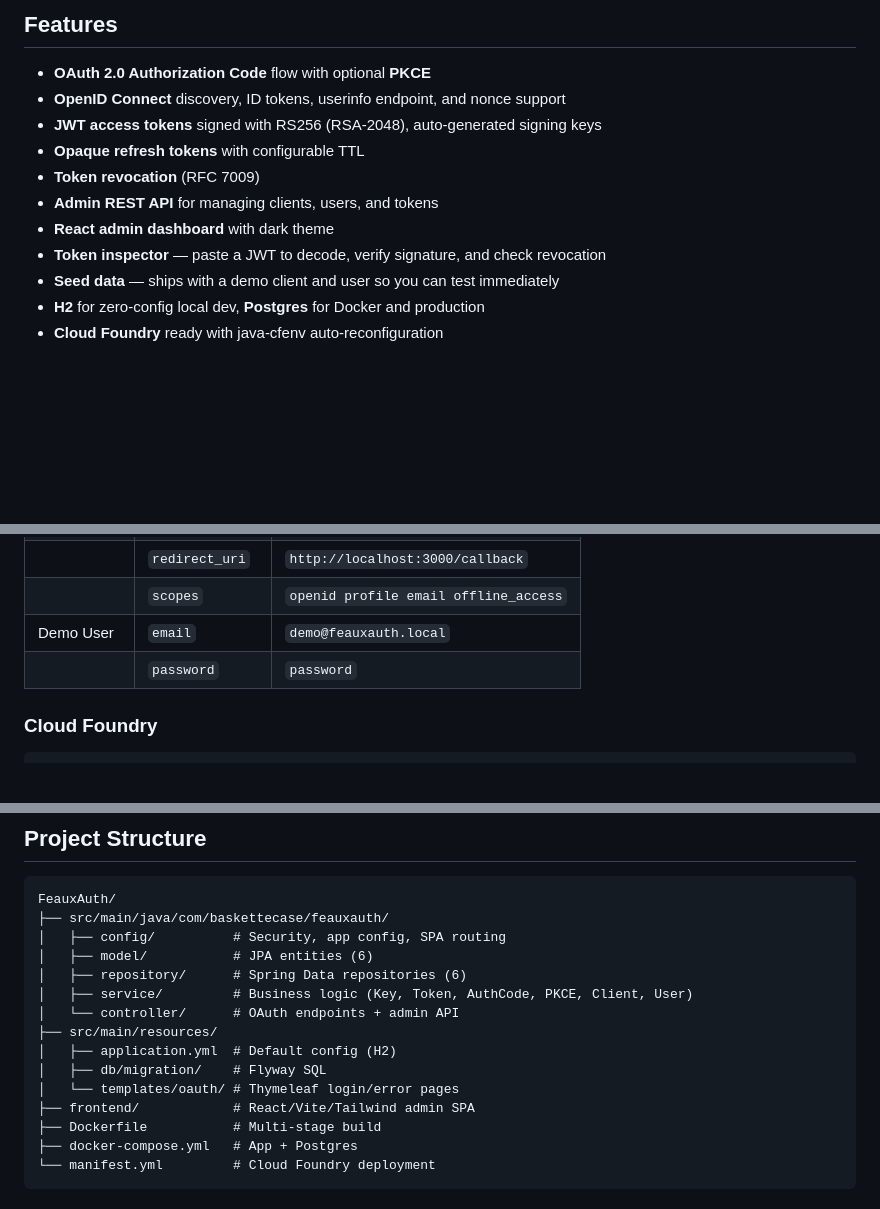
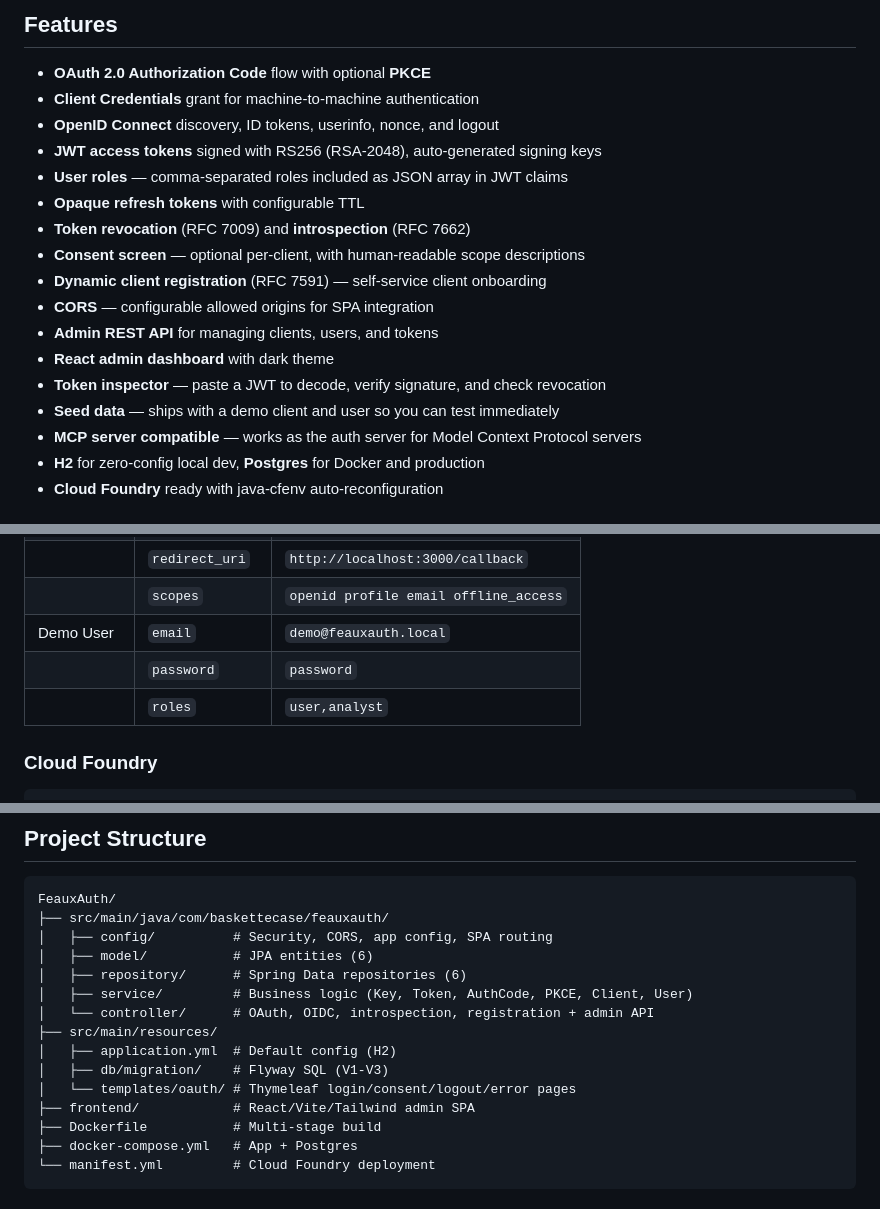
Before and after one commit to dbbaskette/FeauxAuth, a Markdown page: README.md, 3 parts joined by grey strips. GitHub-like rendering; blank space fills up the shorter version.

````diff
--- a/README.md
+++ b/README.md
@@ -7,14 +7,20 @@ A lightweight OAuth 2.0 / OIDC authorization server built for lab and demo envir
 ## Features
 
 - **OAuth 2.0 Authorization Code** flow with optional **PKCE**
-- **OpenID Connect** discovery, ID tokens, userinfo endpoint, and nonce support
+- **Client Credentials** grant for machine-to-machine authentication
+- **OpenID Connect** discovery, ID tokens, userinfo, nonce, and logout
 - **JWT access tokens** signed with RS256 (RSA-2048), auto-generated signing keys
+- **User roles** — comma-separated roles included as JSON array in JWT claims
 - **Opaque refresh tokens** with configurable TTL
-- **Token revocation** (RFC 7009)
+- **Token revocation** (RFC 7009) and **introspection** (RFC 7662)
+- **Consent screen** — optional per-client, with human-readable scope descriptions
+- **Dynamic client registration** (RFC 7591) — self-service client onboarding
+- **CORS** — configurable allowed origins for SPA integration
 - **Admin REST API** for managing clients, users, and tokens
 - **React admin dashboard** with dark theme
 - **Token inspector** — paste a JWT to decode, verify signature, and check revocation
 - **Seed data** — ships with a demo client and user so you can test immediately
+- **MCP server compatible** — works as the auth server for Model Context Protocol servers
 - **H2** for zero-config local dev, **Postgres** for Docker and production
 - **Cloud Foundry** ready with java-cfenv auto-reconfiguration
 
@@ -57,6 +63,7 @@ FeauxAuth ships with a pre-configured demo client and user so you can test the O
 | | `scopes` | `openid profile email offline_access` |
 | Demo User | `email` | `demo@feauxauth.local` |
 | | `password` | `password` |
+| | `roles` | `user,analyst` |
 
 ### Cloud Foundry
 
@@ -437,15 +542,15 @@ All configuration is via environment variables:
 ```
 FeauxAuth/
 ├── src/main/java/com/baskettecase/feauxauth/
-│   ├── config/          # Security, app config, SPA routing
+│   ├── config/          # Security, CORS, app config, SPA routing
 │   ├── model/           # JPA entities (6)
 │   ├── repository/      # Spring Data repositories (6)
 │   ├── service/         # Business logic (Key, Token, AuthCode, PKCE, Client, User)
-│   └── controller/      # OAuth endpoints + admin API
+│   └── controller/      # OAuth, OIDC, introspection, registration + admin API
 ├── src/main/resources/
 │   ├── application.yml  # Default config (H2)
-│   ├── db/migration/    # Flyway SQL
-│   └── templates/oauth/ # Thymeleaf login/error pages
+│   ├── db/migration/    # Flyway SQL (V1-V3)
+│   └── templates/oauth/ # Thymeleaf login/consent/logout/error pages
 ├── frontend/            # React/Vite/Tailwind admin SPA
 ├── Dockerfile           # Multi-stage build
 ├── docker-compose.yml   # App + Postgres
````
Also changed, not shown: other parts of README.md (+104 -6 lines).
